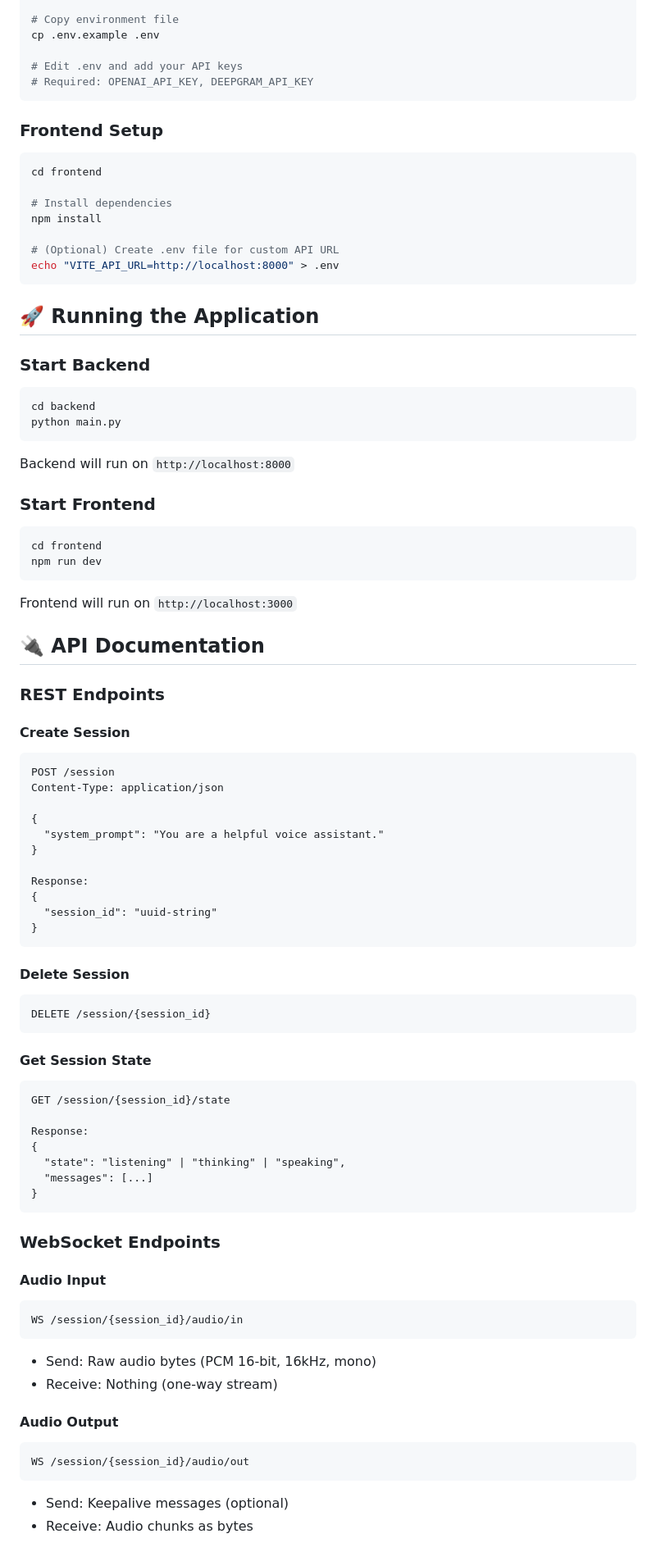
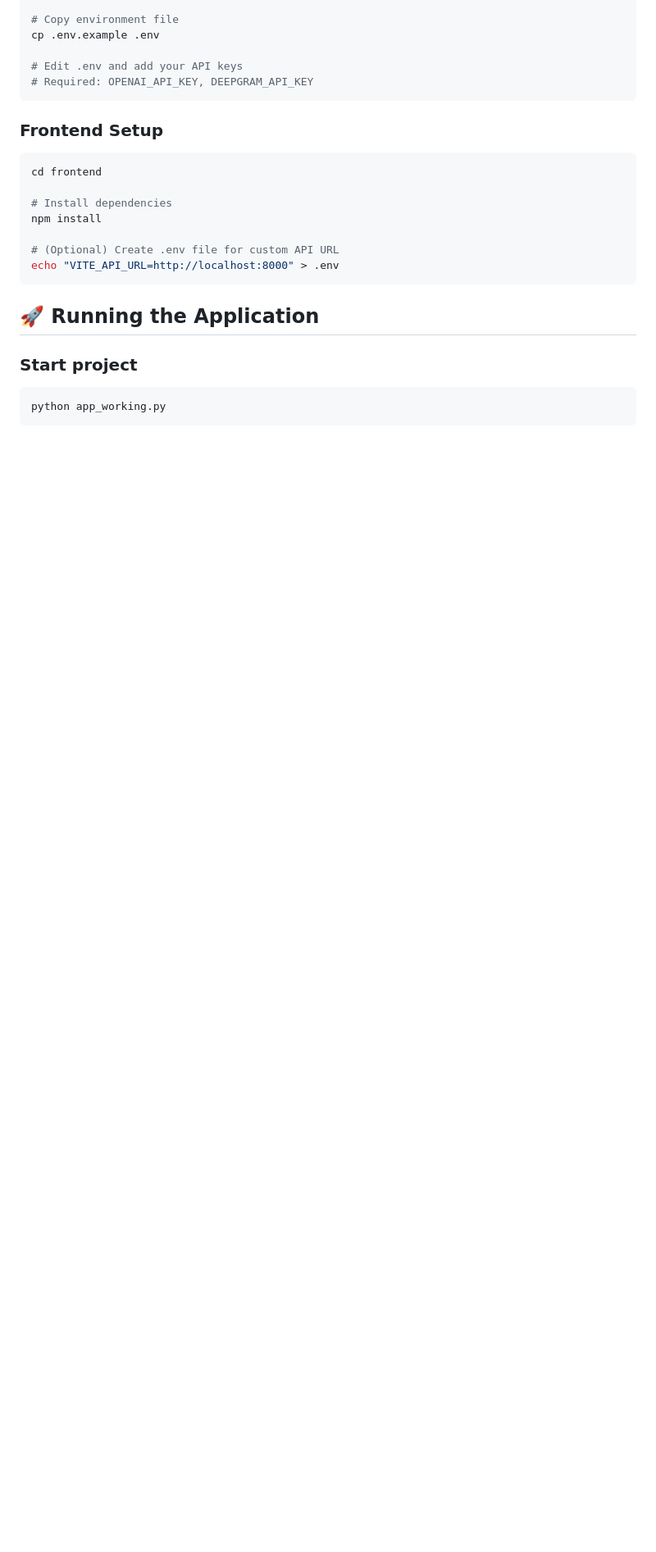
Before and after one commit to ritikgupta65/vapi-project, a Markdown page: README.md, the part around one of its changes. Shown at 82% size. GitHub-like rendering; blank space fills up the shorter version.

Commit message:
Add README with project overview and setup instructions

````diff
--- a/README.md
+++ b/README.md
@@ -94,72 +102,9 @@ echo "VITE_API_URL=http://localhost:8000" > .env
 
 ## 🚀 Running the Application
 
-### Start Backend
+### Start project
 
 ```bash
-cd backend
-python main.py
+python app_working.py
 ```
 
-Backend will run on `http://localhost:8000`
-
-### Start Frontend
-
-```bash
-cd frontend
-npm run dev
-```
-
-Frontend will run on `http://localhost:3000`
-
-## 🔌 API Documentation
-
-### REST Endpoints
-
-#### Create Session
-```http
-POST /session
-Content-Type: application/json
-
-{
-  "system_prompt": "You are a helpful voice assistant."
-}
-
-Response:
-{
-  "session_id": "uuid-string"
-}
-```
-
-#### Delete Session
-```http
-DELETE /session/{session_id}
-```
-
-#### Get Session State
-```http
-GET /session/{session_id}/state
-
-Response:
-{
-  "state": "listening" | "thinking" | "speaking",
-  "messages": [...]
-}
-```
-
-### WebSocket Endpoints
-
-#### Audio Input
-```
-WS /session/{session_id}/audio/in
-```
-- Send: Raw audio bytes (PCM 16-bit, 16kHz, mono)
-- Receive: Nothing (one-way stream)
-
-#### Audio Output
-```
-WS /session/{session_id}/audio/out
-```
-- Send: Keepalive messages (optional)
-- Receive: Audio chunks as bytes
-
````
Also changed, not shown: other parts of README.md (+13 -95 lines).
